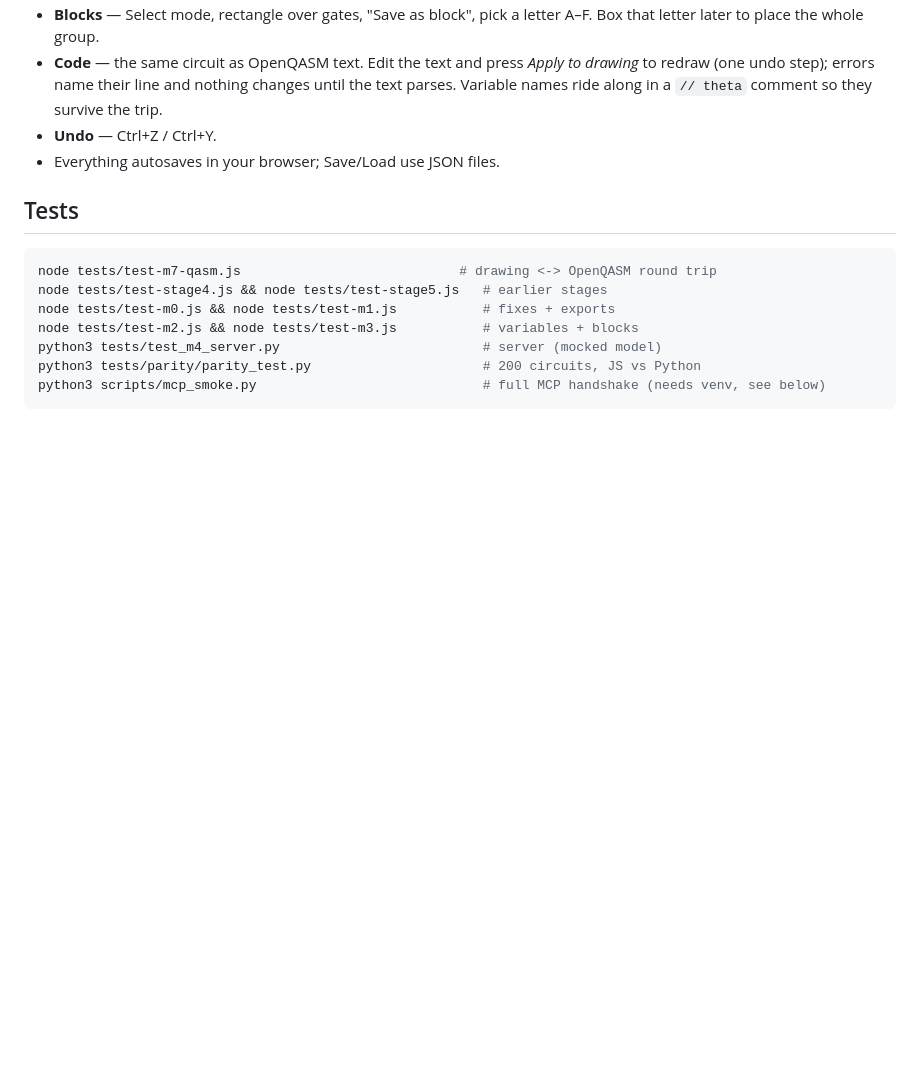
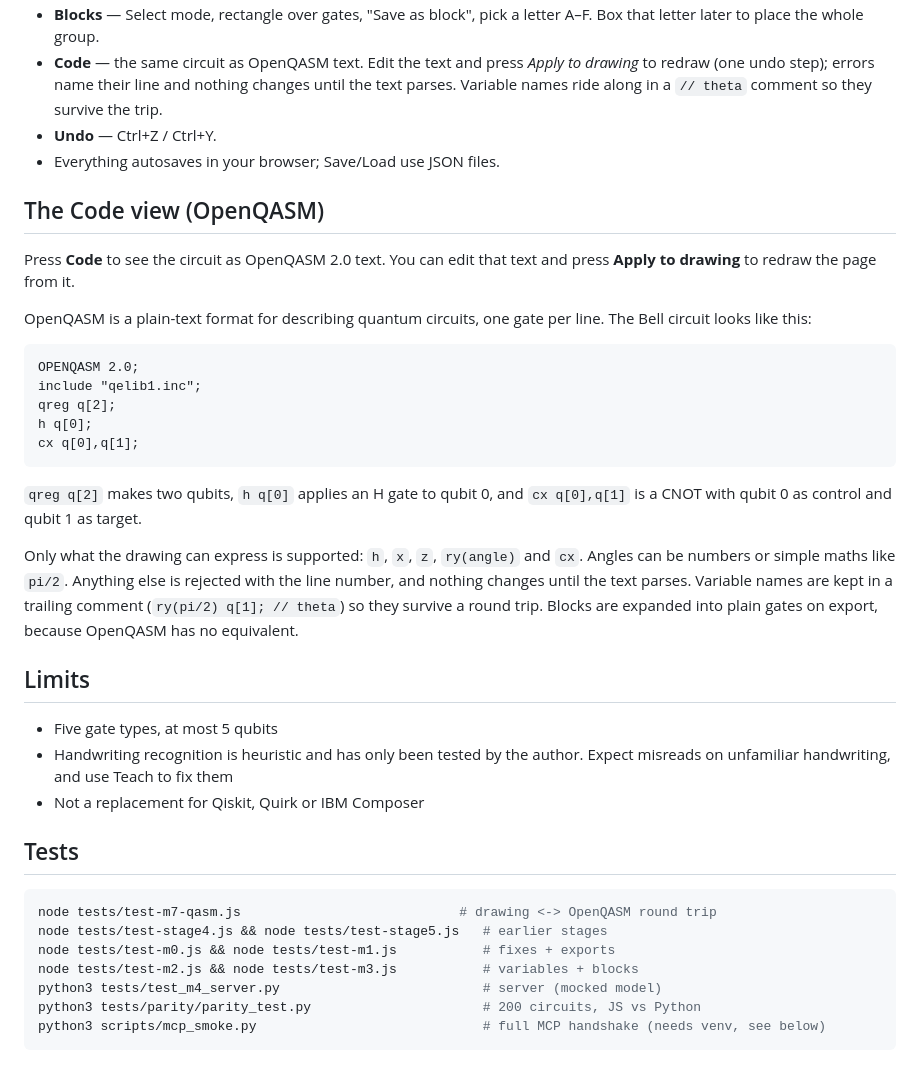
Before and after one commit to m1sh7777/Notebook-Q-mcp, a Markdown page: README.md, the part around one of its changes. GitHub-like rendering; blank space fills up the shorter version.

````diff
--- a/README.md
+++ b/README.md
@@ -34,6 +34,39 @@ python3 server.py            # serves the app at http://localhost:8000
 - **Undo** — Ctrl+Z / Ctrl+Y.
 - Everything autosaves in your browser; Save/Load use JSON files.
 
+## The Code view (OpenQASM)
+
+Press **Code** to see the circuit as OpenQASM 2.0 text. You can edit that text
+and press **Apply to drawing** to redraw the page from it.
+
+OpenQASM is a plain-text format for describing quantum circuits, one gate per
+line. The Bell circuit looks like this:
+
+```
+OPENQASM 2.0;
+include "qelib1.inc";
+qreg q[2];
+h q[0];
+cx q[0],q[1];
+```
+
+`qreg q[2]` makes two qubits, `h q[0]` applies an H gate to qubit 0, and
+`cx q[0],q[1]` is a CNOT with qubit 0 as control and qubit 1 as target.
+
+Only what the drawing can express is supported: `h`, `x`, `z`, `ry(angle)` and
+`cx`. Angles can be numbers or simple maths like `pi/2`. Anything else is
+rejected with the line number, and nothing changes until the text parses.
+Variable names are kept in a trailing comment (`ry(pi/2) q[1]; // theta`) so
+they survive a round trip. Blocks are expanded into plain gates on export,
+because OpenQASM has no equivalent.
+
+## Limits
+
+- Five gate types, at most 5 qubits
+- Handwriting recognition is heuristic and has only been tested by the author.
+  Expect misreads on unfamiliar handwriting, and use Teach to fix them
+- Not a replacement for Qiskit, Quirk or IBM Composer
+
 ## Tests
 
 ```bash
````
Also changed, not shown: other parts of README.md (+17 -23 lines).
